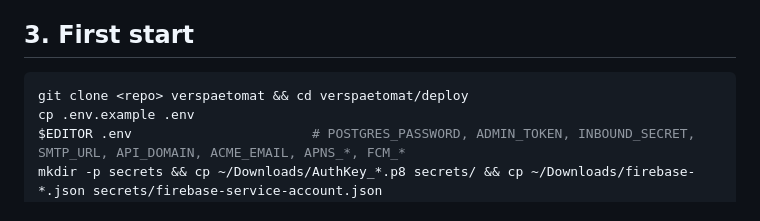
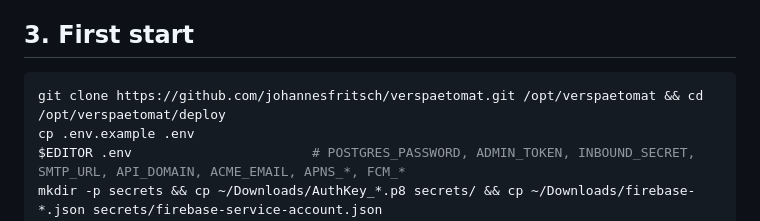
Before and after one commit to johannesfritsch/verspaetomat, a Markdown page: deploy/README.md, the part around the change. Rendered like a GitHub page.

Commit message:
Runbook and deploy README: clone from GitHub instead of rsync
Co-Authored-By: Claude Fable 5.1 <noreply@anthropic.com>
Claude-Session: https://claude.ai/code/session_01BrRDG5YBzoK9vcnUTsWDKk

````diff
--- a/deploy/README.md
+++ b/deploy/README.md
@@ -67,7 +67,7 @@ The secret in the URL is the only guard on the webhook; make it long and random.
 ## 3. First start
 
 ```bash
-git clone <repo> verspaetomat && cd verspaetomat/deploy
+git clone https://github.com/johannesfritsch/verspaetomat.git /opt/verspaetomat && cd /opt/verspaetomat/deploy
 cp .env.example .env
 $EDITOR .env                       # POSTGRES_PASSWORD, ADMIN_TOKEN, INBOUND_SECRET, SMTP_URL, API_DOMAIN, ACME_EMAIL, APNS_*, FCM_*
 mkdir -p secrets && cp ~/Downloads/AuthKey_*.p8 secrets/ && cp ~/Downloads/firebase-*.json secrets/firebase-service-account.json
````
Also changed, not shown: docs/42-runbook-vps-testflight.md (+9 -13 lines).
